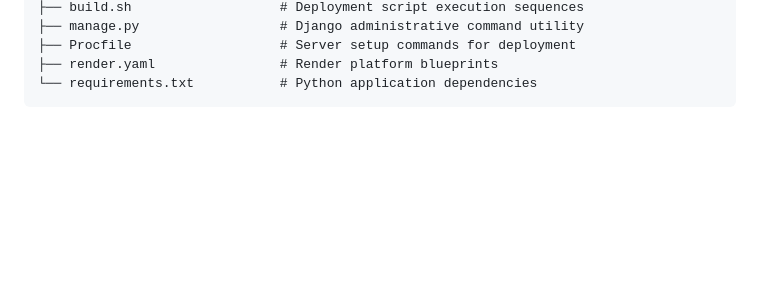
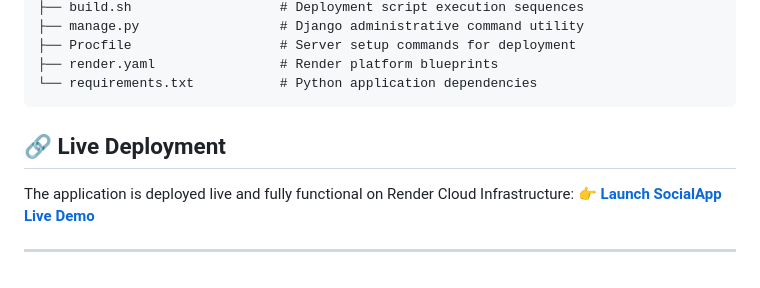
Before and after one commit to madhulika-developer/social-media, a Markdown page: README.md, the part around the change. GitHub-like rendering; blank space fills up the shorter version.

Commit message:
Add live deployment section to README
Added a section for live deployment information with a link to the demo.

````diff
--- a/README.md
+++ b/README.md
@@ -74,3 +74,9 @@ social-media/                  # Root Repository Directory
 ├── render.yaml                # Render platform blueprints
 └── requirements.txt           # Python application dependencies
 ```
+## 🔗 Live Deployment
+
+The application is deployed live and fully functional on Render Cloud Infrastructure:
+👉 **[Launch SocialApp Live Demo](https://social-media-17x9.onrender.com)**
+
+---
````
